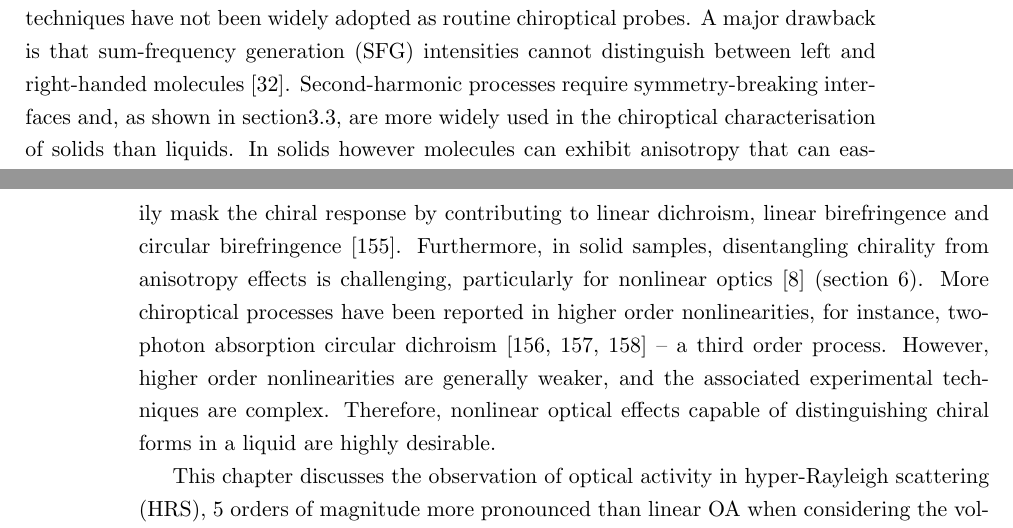
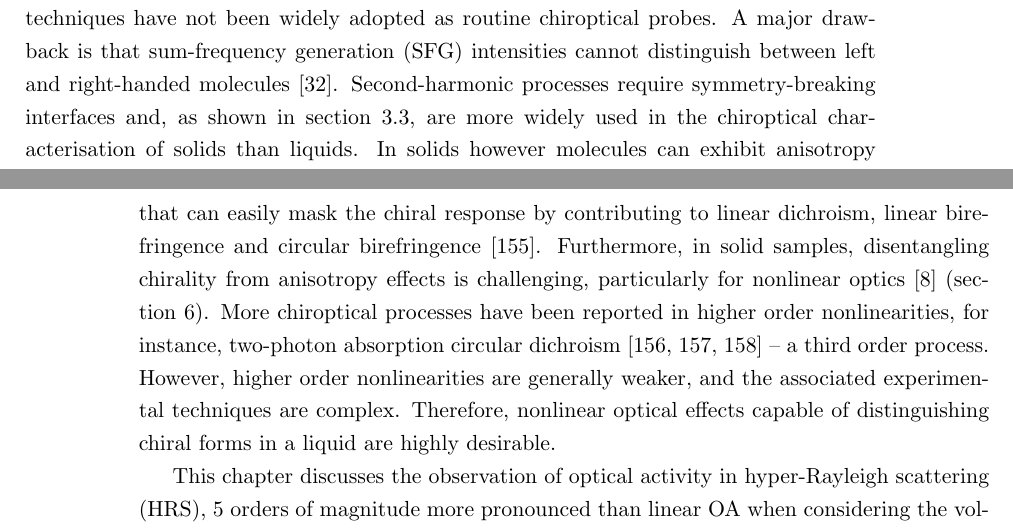
Before and after one commit to jtc42/ThesisUoB, a LaTeX thesis (main.tex, which reads sections/results/HRSinLiquidNanohelices.tex): two parts of pages 64 and 65 of 104, joined at a grey line, cut so that both start at the same text. Compiled offline with pdfLaTeX.

Commit message:
Added mising space

```diff
--- a/sections/results/HRSinLiquidNanohelices.tex
+++ b/sections/results/HRSinLiquidNanohelices.tex
@@ -10,7 +10,7 @@ As discussed in the previous chapter, separating true chirality of nanomaterials
 \section{Introduction}
 
 With the invention of the laser, access to high intensity light enabled the discovery of nonlinear optical counterparts of optical activity (section~\ref{sec:background:NonlinearOptics:chirality}). However, nonlinear chiroptical techniques have not been widely adopted as routine chiroptical probes. A major drawback is that sum-frequency generation (SFG) intensities cannot distinguish between left and right-handed molecules~\cite{Valev2013b}.
-Second-harmonic processes require symmetry-breaking interfaces and, as shown in section\ref{sec:background:NonlinearOptics:chirality}, are more widely used in the chiroptical characterisation of solids than liquids. In solids however molecules can exhibit anisotropy that can easily mask the chiral response by contributing to linear dichroism, linear birefringence and circular birefringence~\cite{Kuroda2001}.
+Second-harmonic processes require symmetry-breaking interfaces and, as shown in section~\ref{sec:background:NonlinearOptics:chirality}, are more widely used in the chiroptical characterisation of solids than liquids. In solids however molecules can exhibit anisotropy that can easily mask the chiral response by contributing to linear dichroism, linear birefringence and circular birefringence~\cite{Kuroda2001}.
 Furthermore, in solid samples, disentangling chirality from anisotropy effects is challenging, particularly for nonlinear optics~\cite{Hooper2017} (section~\ref{sec:results:OAinPlanarNanohelices}). More chiroptical processes have been reported in higher order nonlinearities, for instance, two-photon absorption circular dichroism~\cite{Tinoco1975, DeBoni2008, Toro2010} – a third order process. However, higher order nonlinearities are generally weaker, and the associated experimental techniques are complex. Therefore, nonlinear optical effects capable of distinguishing chiral forms in a liquid are highly desirable.
 
 This chapter discusses the observation of optical activity in hyper-Rayleigh scattering (HRS), 5 orders of magnitude more pronounced than linear OA when considering the volume of optical interaction. HRS~\cite{Clays1991b, Clays1992} occurs when incident light at a fundamental frequency is scattered at the second harmonic frequency, and is used to determine the symmetry of randomly oriented molecules in a liquid~\cite{Verbiest1994a}.
```
